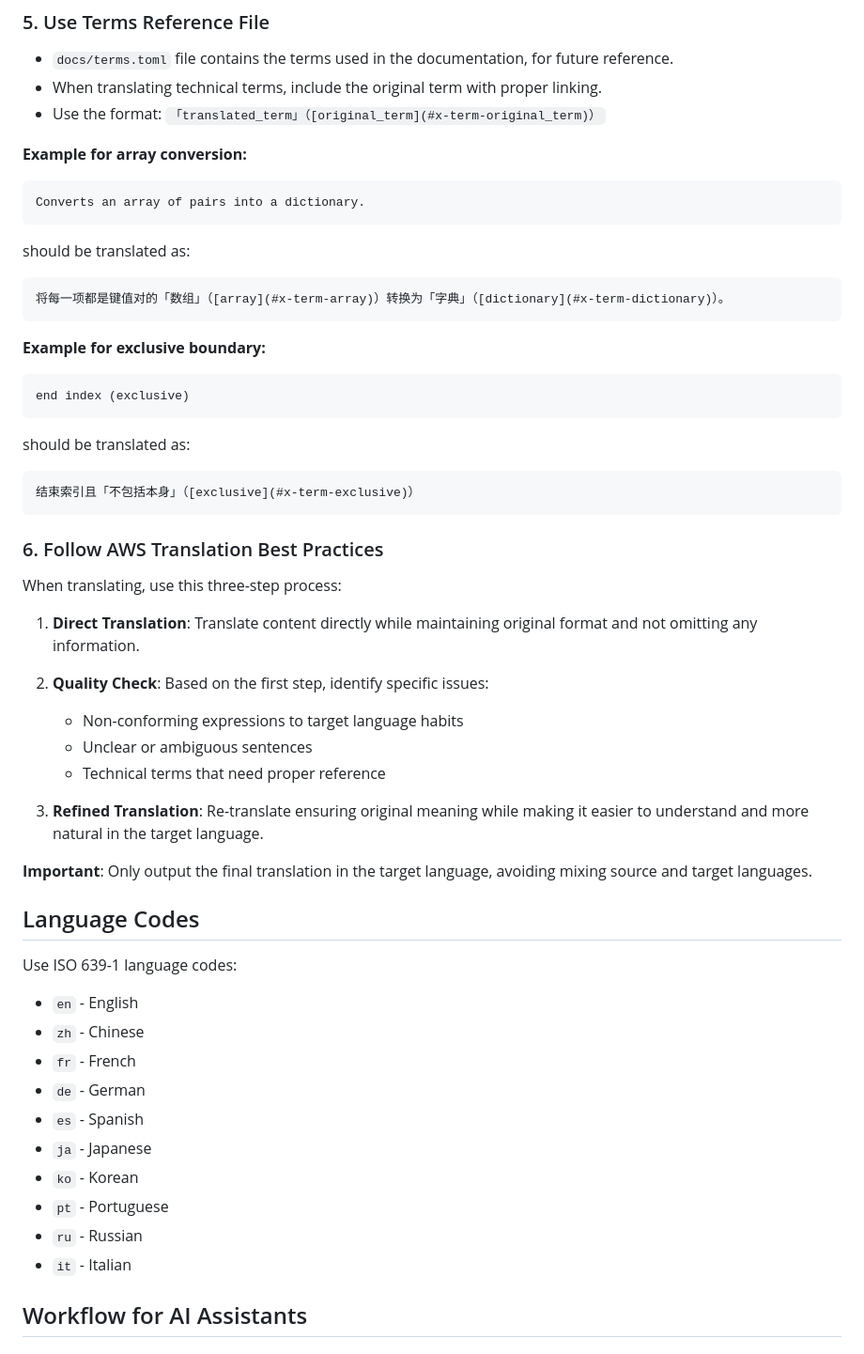
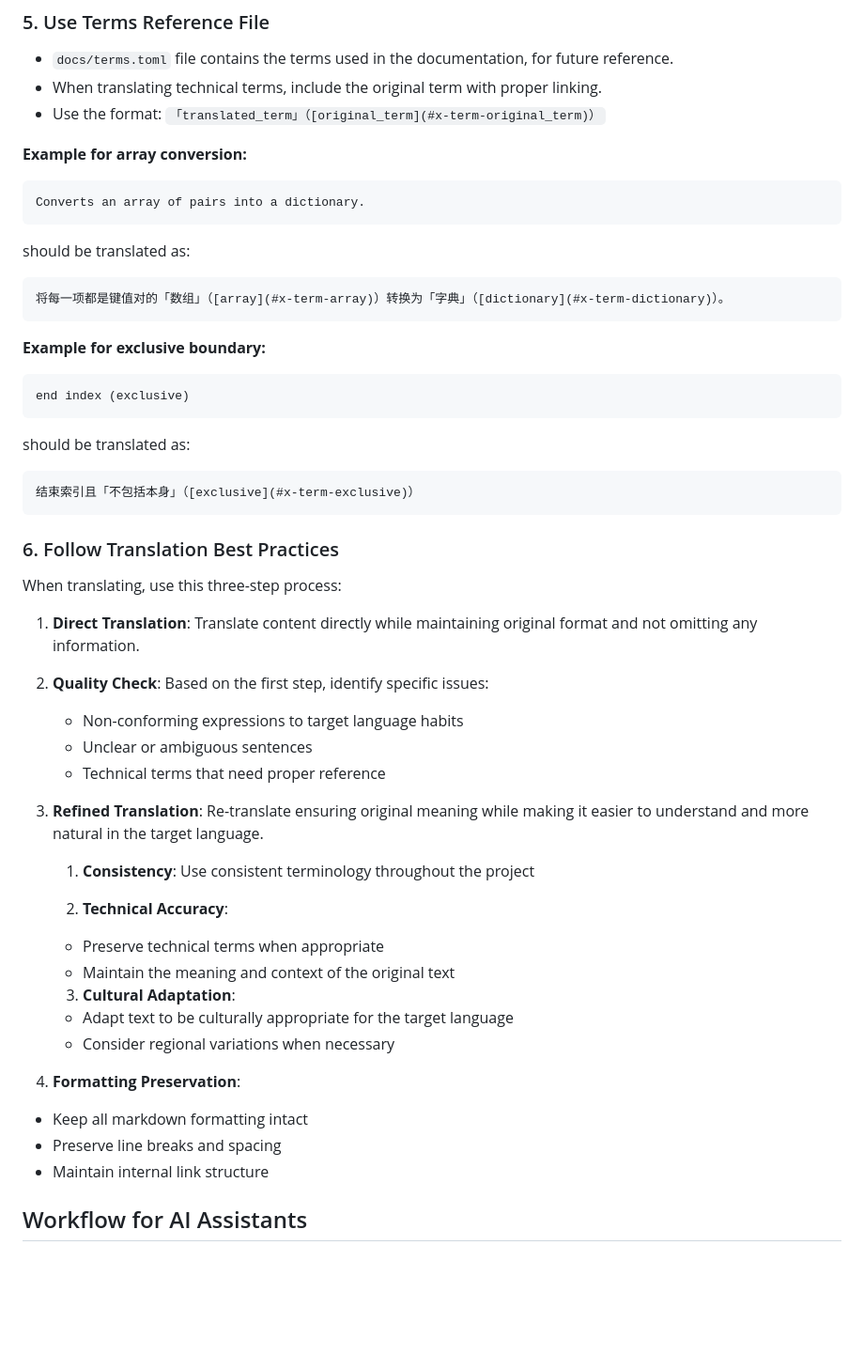
Before and after one commit to typst-doc-cn/docs, a Markdown page: .github/copilot-instructions.md, the part around one of its changes. Shown at 94% size. GitHub-like rendering; blank space fills up the shorter version.

Commit message:
docs: Enhance localization instructions with detailed examples and best practices for adding translations

````diff
--- a/.github/copilot-instructions.md
+++ b/.github/copilot-instructions.md
@@ -147,52 +147,60 @@ All translations will then be loaded from the `typst-docs/guides.guide-for-latex
 - Use the format: `「translated_term」（[original_term](#x-term-original_term)）`
 
 **Example for array conversion:**
+
 ```
 Converts an array of pairs into a dictionary.
 ```
+
 should be translated as:
+
 ```
 将每一项都是键值对的「数组」（[array](#x-term-array)）转换为「字典」（[dictionary](#x-term-dictionary)）。
 ```
 
 **Example for exclusive boundary:**
+
 ```
 end index (exclusive)
 ```
+
 should be translated as:
+
 ```
 结束索引且「不包括本身」（[exclusive](#x-term-exclusive)）
 ```
 
-### 6. Follow AWS Translation Best Practices
+### 6. Follow Translation Best Practices
 
 When translating, use this three-step process:
 
 1. **Direct Translation**: Translate content directly while maintaining original format and not omitting any information.
 
 2. **Quality Check**: Based on the first step, identify specific issues:
+
    - Non-conforming expressions to target language habits
    - Unclear or ambiguous sentences
    - Technical terms that need proper reference
 
 3. **Refined Translation**: Re-translate ensuring original meaning while making it easier to understand and more natural in the target language.
 
-**Important**: Only output the final translation in the target language, avoiding mixing source and target languages.
+   1. **Consistency**: Use consistent terminology throughout the project
 
-## Language Codes
+   2. **Technical Accuracy**:
 
-Use ISO 639-1 language codes:
+   - Preserve technical terms when appropriate
+   - Maintain the meaning and context of the original text
 
-- `en` - English
-- `zh` - Chinese
-- `fr` - French
-- `de` - German
-- `es` - Spanish
-- `ja` - Japanese
-- `ko` - Korean
-- `pt` - Portuguese
-- `ru` - Russian
-- `it` - Italian
+   3. **Cultural Adaptation**:
+
+   - Adapt text to be culturally appropriate for the target language
+   - Consider regional variations when necessary
+
+4. **Formatting Preservation**:
+
+- Keep all markdown formatting intact
+- Preserve line breaks and spacing
+- Maintain internal link structure
 
 ## Workflow for AI Assistants
 
````
Also changed, not shown: other parts of .github/copilot-instructions.md (+26 -49 lines).
